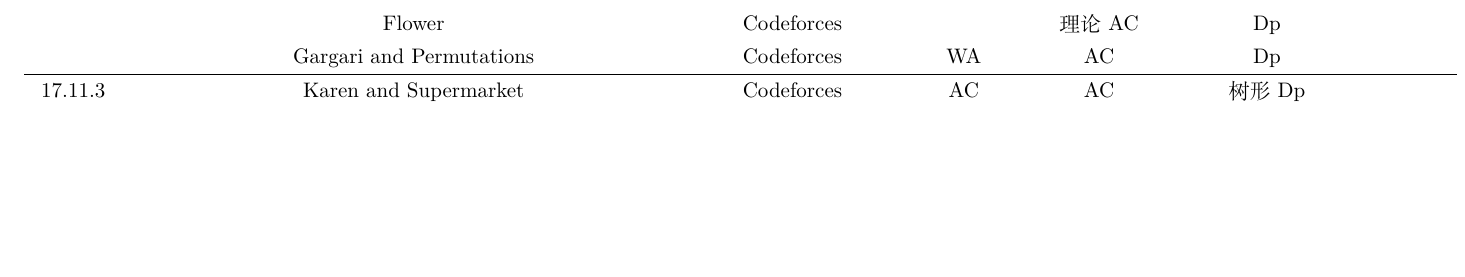
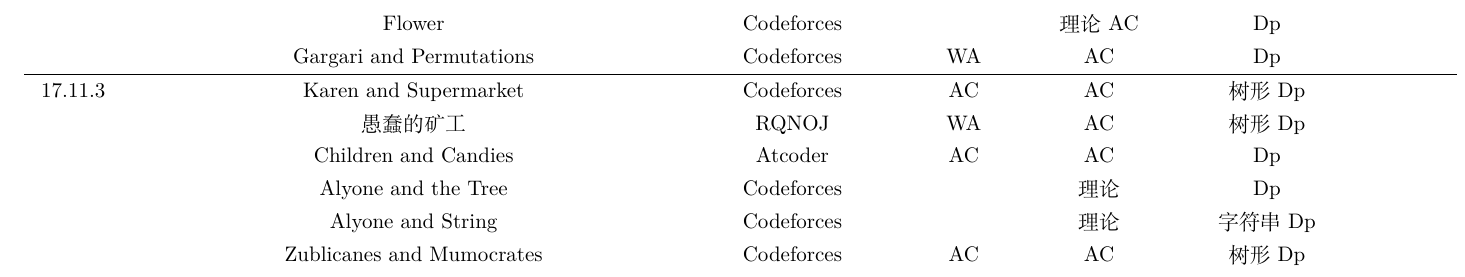
Before and after one commit to idvzchusvol/prcess, a LaTeX document (process.tex): part of page 15 of 15, cut so that both start at the same text, the shorter picture padded with empty space. Compiled offline with XeLaTeX.

Commit message:
modify by Idvz

```diff
--- a/process.tex
+++ b/process.tex
@@ -529,7 +529,11 @@
   & Gargari and Permutations & Codeforces & WA & AC & Dp\\
   \hline
   17.11.3 & Karen and Supermarket & Codeforces & AC & AC & 树形Dp\\
-
+  & 愚蠢的矿工 & RQNOJ & WA & AC & 树形Dp\\
+  & Children and Candies & Atcoder & AC & AC & Dp\\
+  & Alyone and the Tree & Codeforces & & 理论 & Dp\\
+  & Alyone and String & Codeforces &  & 理论 & 字符串Dp\\
+  & Zublicanes and Mumocrates & Codeforces & AC & AC & 树形Dp\\
 \end{longtable}
 
 \end{document}
```
Also changed, not shown: Noipsolution.pdf (added), process.pdf, solution.pdf (added), 5 other files.
